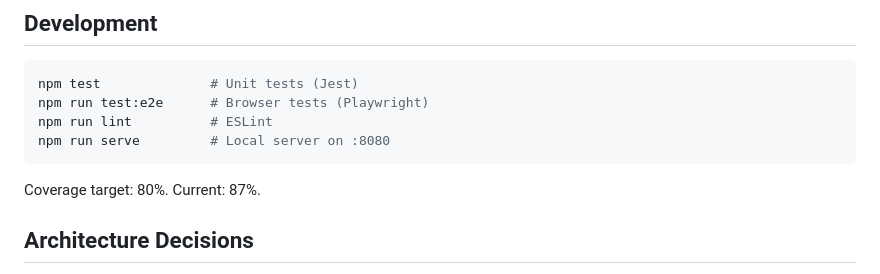
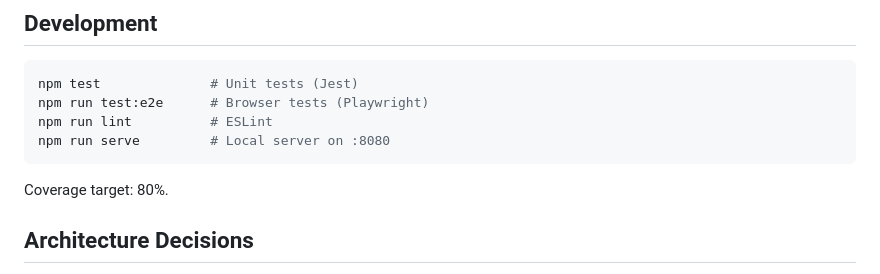
Before and after one commit to bordenet/docforge-ai, a Markdown page: README.md, the part around the change. Drawn GitHub-style.

Commit message:
docs: remove hardcoded coverage percentage

````diff
--- a/README.md
+++ b/README.md
@@ -93,7 +93,7 @@ npm run lint          # ESLint
 npm run serve         # Local server on :8080
 ```
 
-Coverage target: 80%. Current: 87%.
+Coverage target: 80%.
 
 ## Architecture Decisions
 
````
